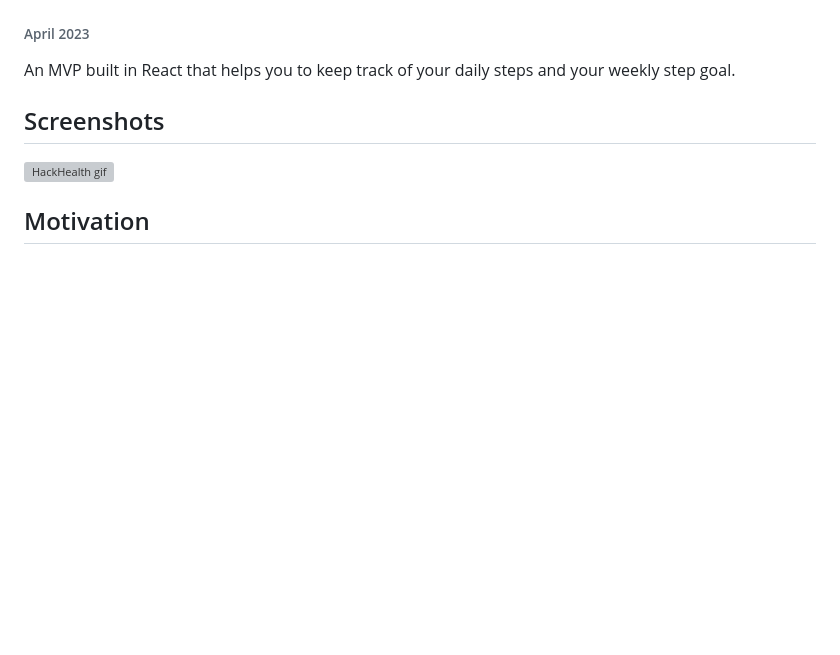
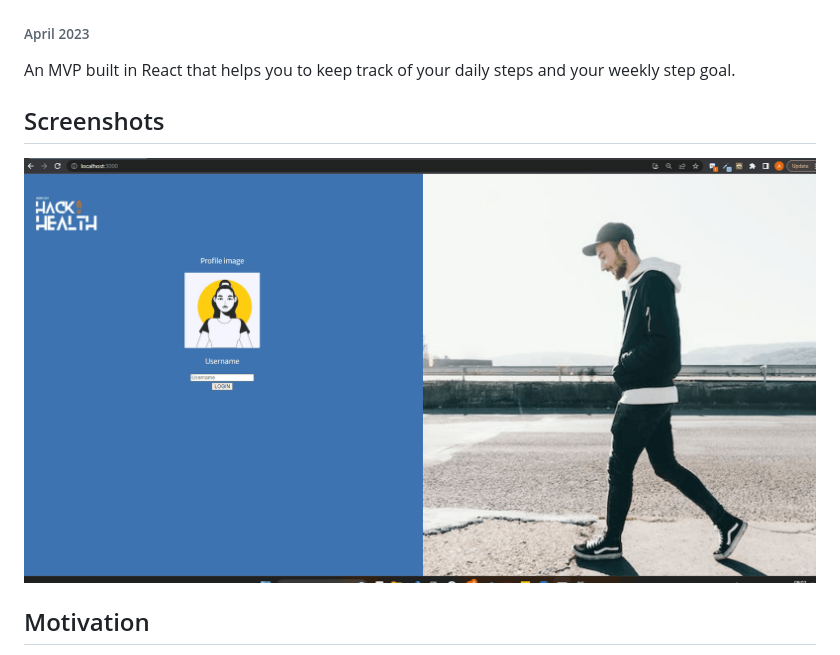
Before and after one commit to hroarr28/HackHealth1, a Markdown page: README.md, the part around the change. Rendered like a GitHub page; blank space fills up the shorter version; grey boxes are pictures that could not be loaded.

```diff
--- a/README.md
+++ b/README.md
@@ -6,7 +6,7 @@ An MVP built in React that helps you to keep track of your daily steps and your
 
 ## Screenshots
 
-![HackHealth gif](HackHealth.gif)
+![HackHealth gif](./hackhealth/images/HackHealth.gif)
 
 ## Motivation
 
```
